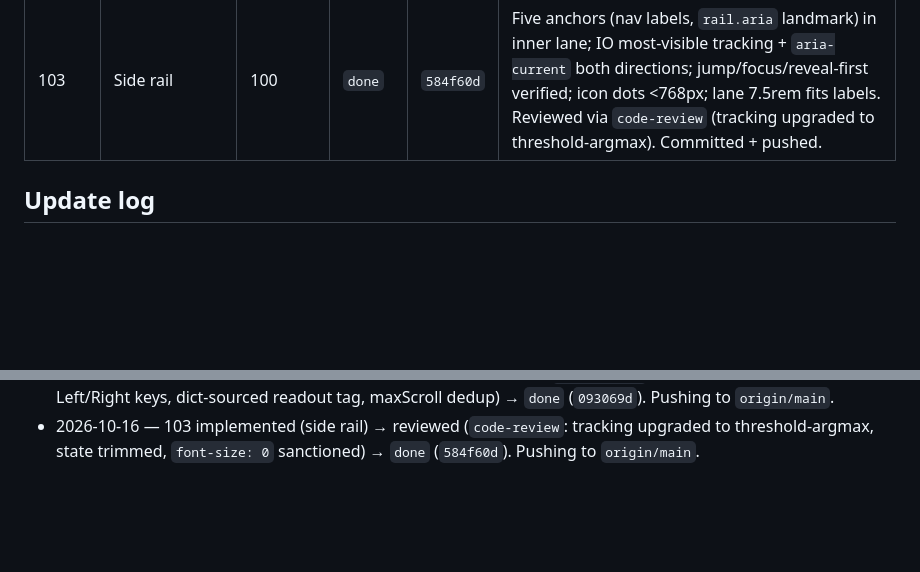
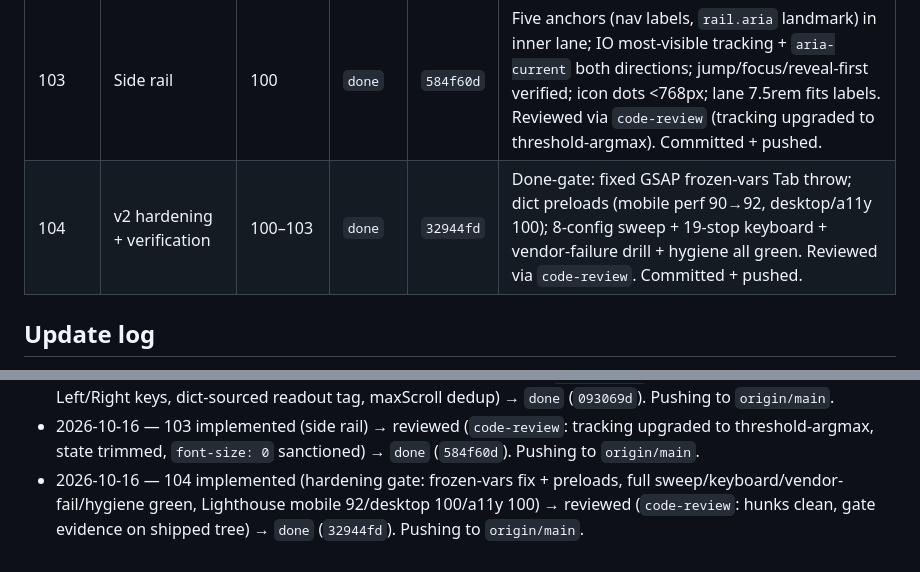
Before and after one commit to Khalil-bec/portfolio, a Markdown page: doc/status.md, 2 parts joined by grey strips. GitHub-like rendering; blank space fills up the shorter version.

Commit message:
docs: mark ticket 104 done (32944fd)

```diff
--- a/doc/status.md
+++ b/doc/status.md
@@ -32,6 +32,7 @@ A ticket only reaches `done` after the user approves the commit (see
 | 101 | Ticker under hero | 007 | `done` | `ff8ac35` | In-flow band hero→ticker→projects, scrolls away; `has-ticker` hack + `--z-ticker` retired; band-width measure; static line under reduced motion; EN→FR flip verified. Reviewed via `code-review` (no Critical; 2 review fixes applied). Committed + pushed. |
 | 102 | Ruler replaces native scroll | 100 | `done` | `093069d` | Scroll-driver seam + fixed ruler (ticks, blue progress, `EN 42%`/`FR 42 %` thumb slider); native bar hidden; keys/drag through driver; noscript notice; reduced instant. Reviewed via `code-review` (1 real bug fixed: arrows from link focus). Committed + pushed. |
 | 103 | Side rail | 100 | `done` | `584f60d` | Five anchors (nav labels, `rail.aria` landmark) in inner lane; IO most-visible tracking + `aria-current` both directions; jump/focus/reveal-first verified; icon dots <768px; lane 7.5rem fits labels. Reviewed via `code-review` (tracking upgraded to threshold-argmax). Committed + pushed. |
+| 104 | v2 hardening + verification | 100–103 | `done` | `32944fd` | Done-gate: fixed GSAP frozen-vars Tab throw; dict preloads (mobile perf 90→92, desktop/a11y 100); 8-config sweep + 19-stop keyboard + vendor-failure drill + hygiene all green. Reviewed via `code-review`. Committed + pushed. |
 
 ## Update log
 
@@ -57,3 +58,4 @@ Append one line per status change, newest last.
 - 2026-10-16 — 101 implemented (in-flow ticker band) → reviewed (`code-review`: no Critical; applied `minWidth` rename + lane-comment update) → `done` (`ff8ac35`). Pushing to `origin/main`.
 - 2026-10-16 — 102 implemented (scroll driver + ruler) → reviewed (`code-review`: fixed arrows-from-link bug, Left/Right keys, dict-sourced readout tag, maxScroll dedup) → `done` (`093069d`). Pushing to `origin/main`.
 - 2026-10-16 — 103 implemented (side rail) → reviewed (`code-review`: tracking upgraded to threshold-argmax, state trimmed, `font-size: 0` sanctioned) → `done` (`584f60d`). Pushing to `origin/main`.
+- 2026-10-16 — 104 implemented (hardening gate: frozen-vars fix + preloads, full sweep/keyboard/vendor-fail/hygiene green, Lighthouse mobile 92/desktop 100/a11y 100) → reviewed (`code-review`: hunks clean, gate evidence on shipped tree) → `done` (`32944fd`). Pushing to `origin/main`.
```
